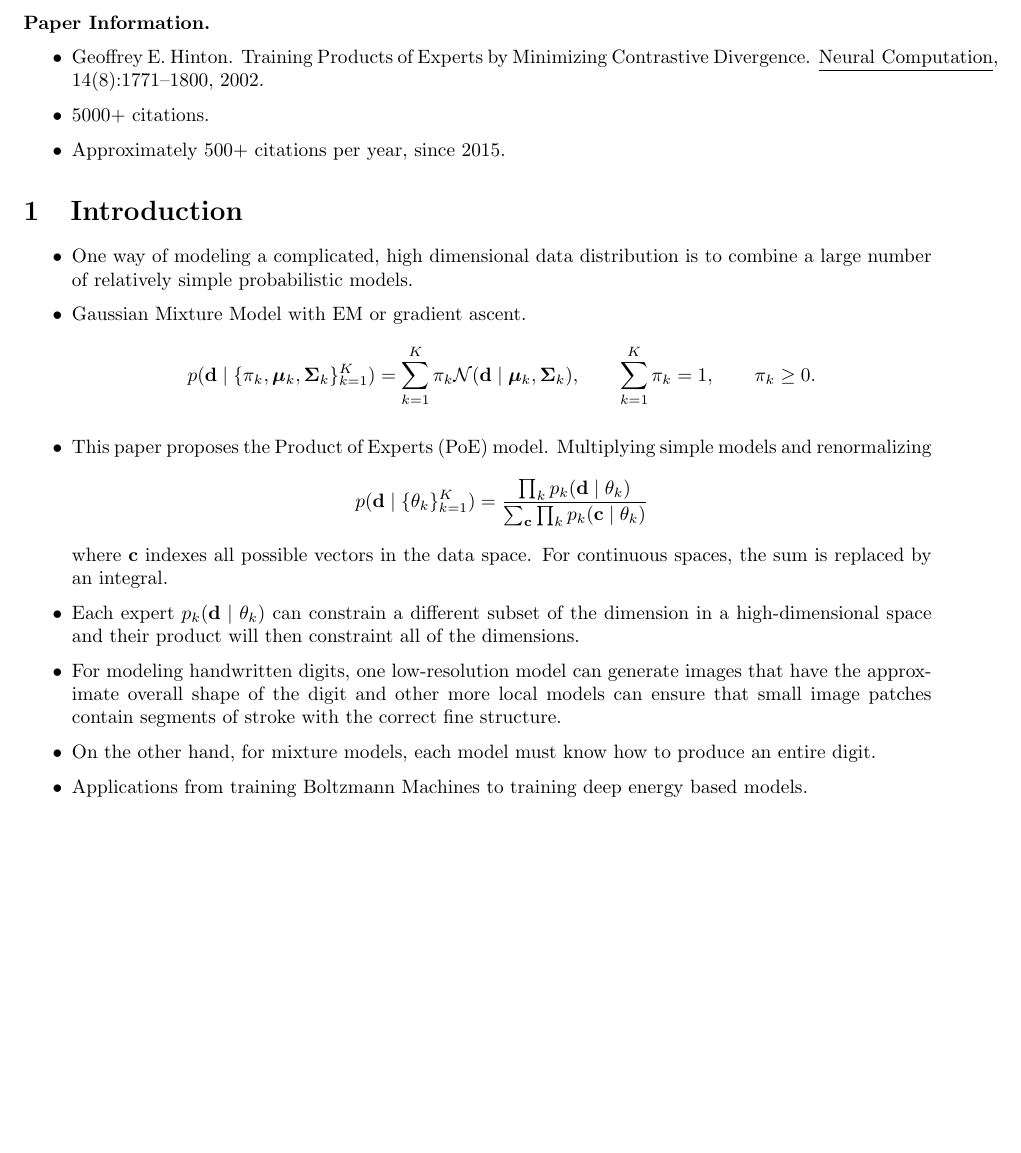
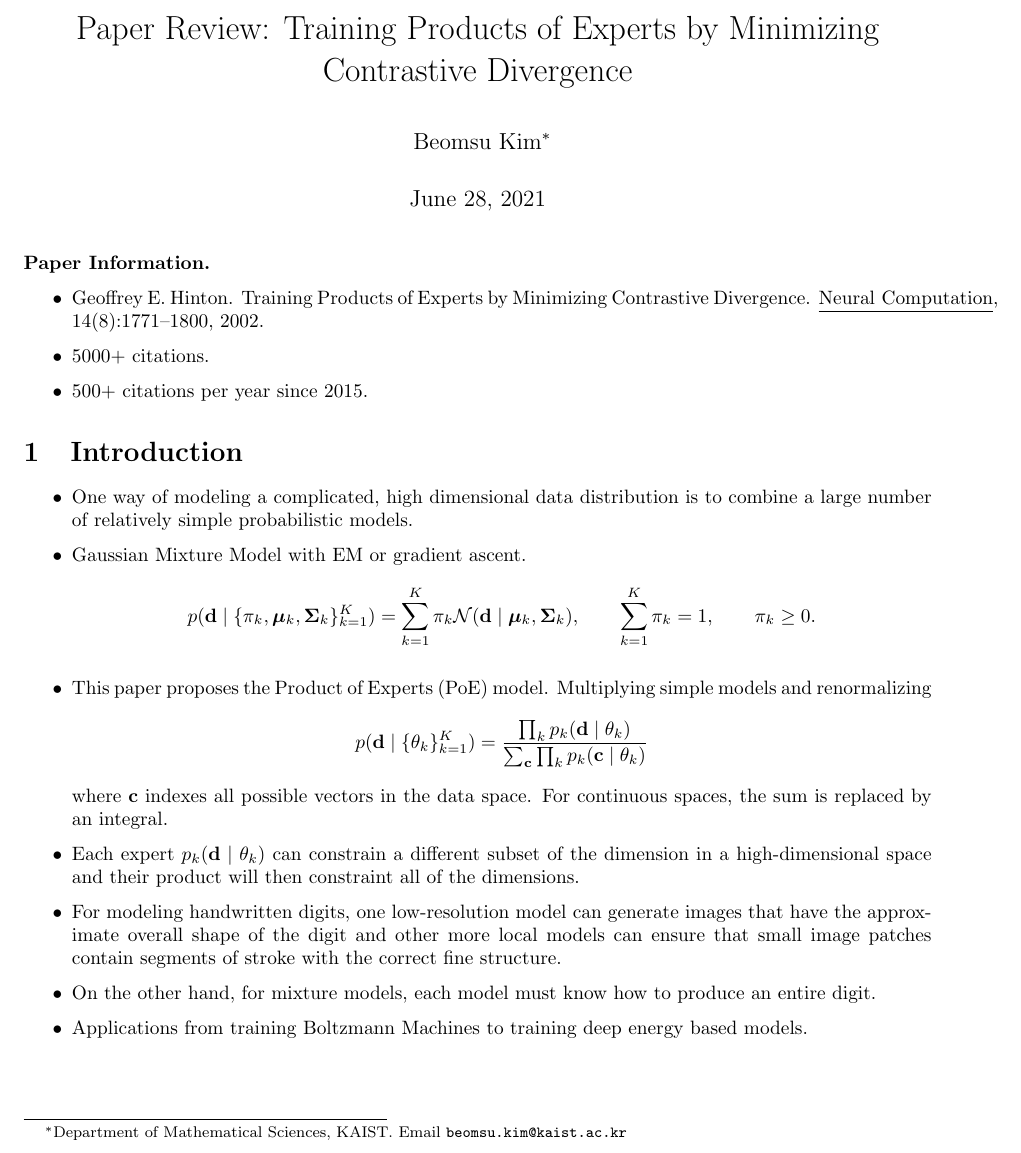
Before and after one commit to 1202kbs/Paper-Review, a LaTeX document ((2002) Training Products of Experts by Minimizing Contrastive Divergence/Review.tex): part of page 1 of 6, cut at the place of the change, the shorter picture padded with empty space. Compiled offline with pdfLaTeX.

Commit message:
Add title

```diff
--- a/(2002) Training Products of Experts by Minimizing Contrastive Divergence/Review.tex
+++ b/(2002) Training Products of Experts by Minimizing Contrastive Divergence/Review.tex
@@ -44,19 +44,21 @@
 \DeclareMathOperator*{\argmin}{arg\,min}
 
 
-\title{Training Products of Experts by Minimizing Contrastive Divergence}
-\author{Geoffrey E. Hinton}
-\date{August 1, 2002}
+\title{Paper Review: Training Products of Experts by Minimizing Contrastive Divergence}
+\author{Beomsu Kim\footnote{Department of Mathematical Sciences, KAIST. Email \texttt{beomsu.kim@kaist.ac.kr}}}
+\date{June 28, 2021}
 
 
 \begin{document}
+
+\maketitle
 
 \textbf{Paper Information.}
 
 \begin{itemize}
 \item Geoffrey E. Hinton. Training Products of Experts by Minimizing Contrastive Divergence. \underline{Neural Computation}, 14(8):1771--1800, 2002.
 \item $5000+$ citations.
-\item Approximately $500+$ citations per year, since 2015.
+\item $500+$ citations per year since 2015.
 \end{itemize}
 
 \section{Introduction}
```
Also changed, not shown: (2002) Training Products of Experts by Minimizing Contrastive Divergence/Review.pdf, (2002) Training Products of Experts by Minimizing Contrastive Divergence/Review.tex (8 more changed lines), 2 other files.
